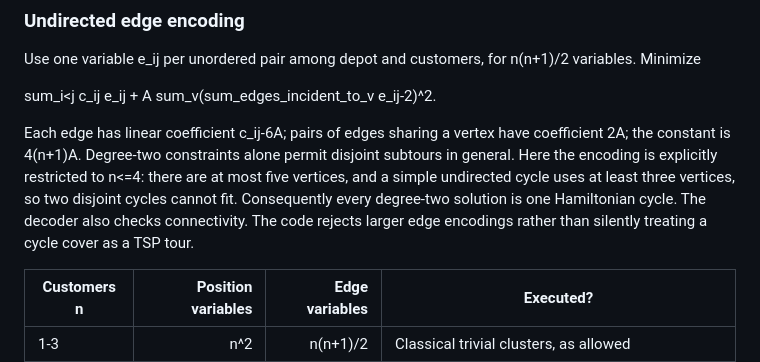
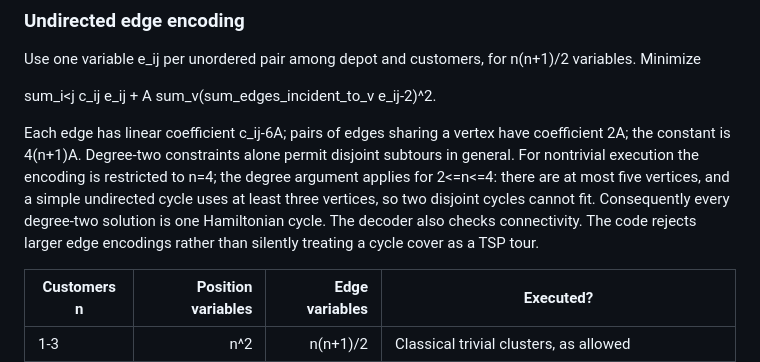
Before and after one commit to ericmao2007/DuQuantum-Pasqal, a Markdown page: challenge/TRACK_B_MODEL.md, the part around the change. Drawn GitHub-style.

```diff
--- a/challenge/TRACK_B_MODEL.md
+++ b/challenge/TRACK_B_MODEL.md
@@ -31,7 +31,7 @@ Use one variable e_ij per unordered pair among depot and customers, for n(n+1)/2
 
 sum_i<j c_ij e_ij + A sum_v(sum_edges_incident_to_v e_ij-2)^2.
 
-Each edge has linear coefficient c_ij-6A; pairs of edges sharing a vertex have coefficient 2A; the constant is 4(n+1)A. Degree-two constraints alone permit disjoint subtours in general. Here the encoding is explicitly restricted to n<=4: there are at most five vertices, and a simple undirected cycle uses at least three vertices, so two disjoint cycles cannot fit. Consequently every degree-two solution is one Hamiltonian cycle. The decoder also checks connectivity. The code rejects larger edge encodings rather than silently treating a cycle cover as a TSP tour.
+Each edge has linear coefficient c_ij-6A; pairs of edges sharing a vertex have coefficient 2A; the constant is 4(n+1)A. Degree-two constraints alone permit disjoint subtours in general. For nontrivial execution the encoding is restricted to n=4; the degree argument applies for 2<=n<=4: there are at most five vertices, and a simple undirected cycle uses at least three vertices, so two disjoint cycles cannot fit. Consequently every degree-two solution is one Hamiltonian cycle. The decoder also checks connectivity. The code rejects larger edge encodings rather than silently treating a cycle cover as a TSP tour.
 
 | Customers n | Position variables | Edge variables | Executed? |
 |---|---:|---:|---|
```
Also changed, not shown: README.md (+3 -0 lines), challenge/MATH_WRITEUP.md (added, +426 -0 lines).
